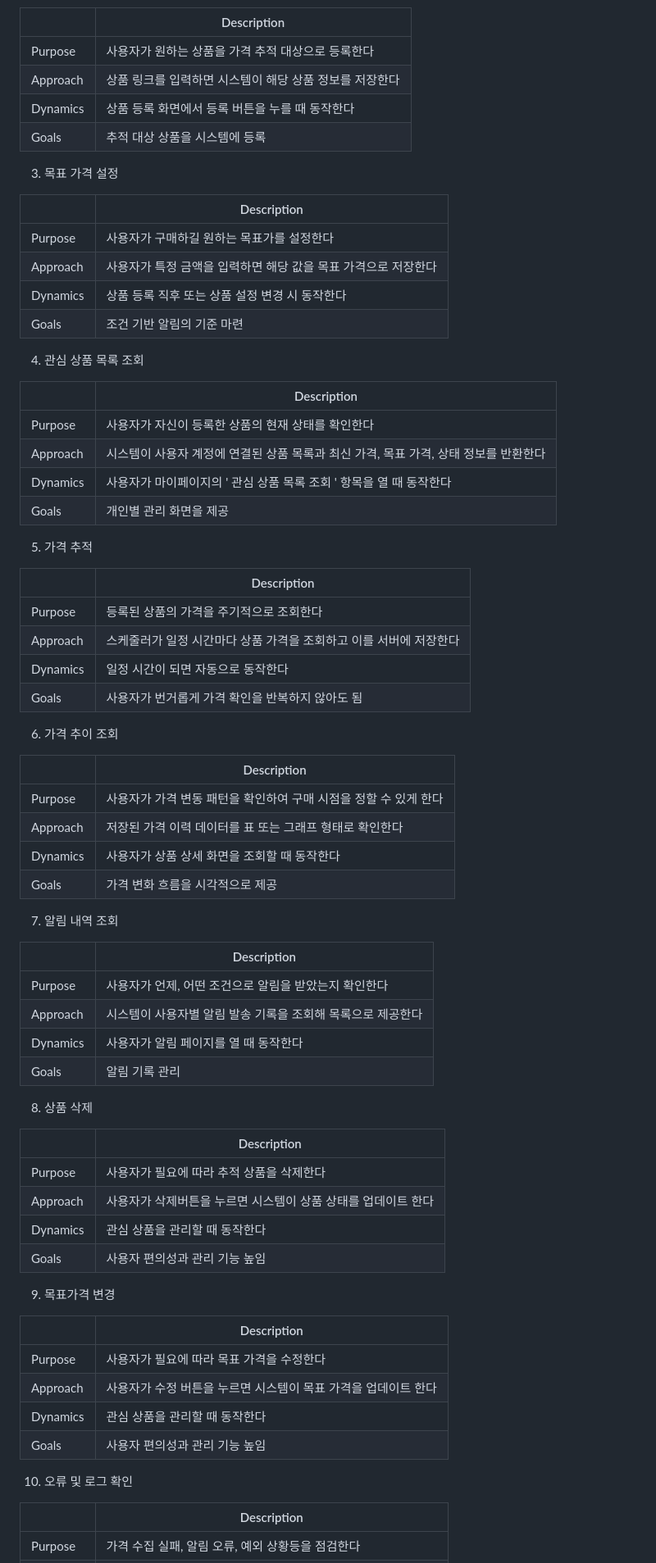
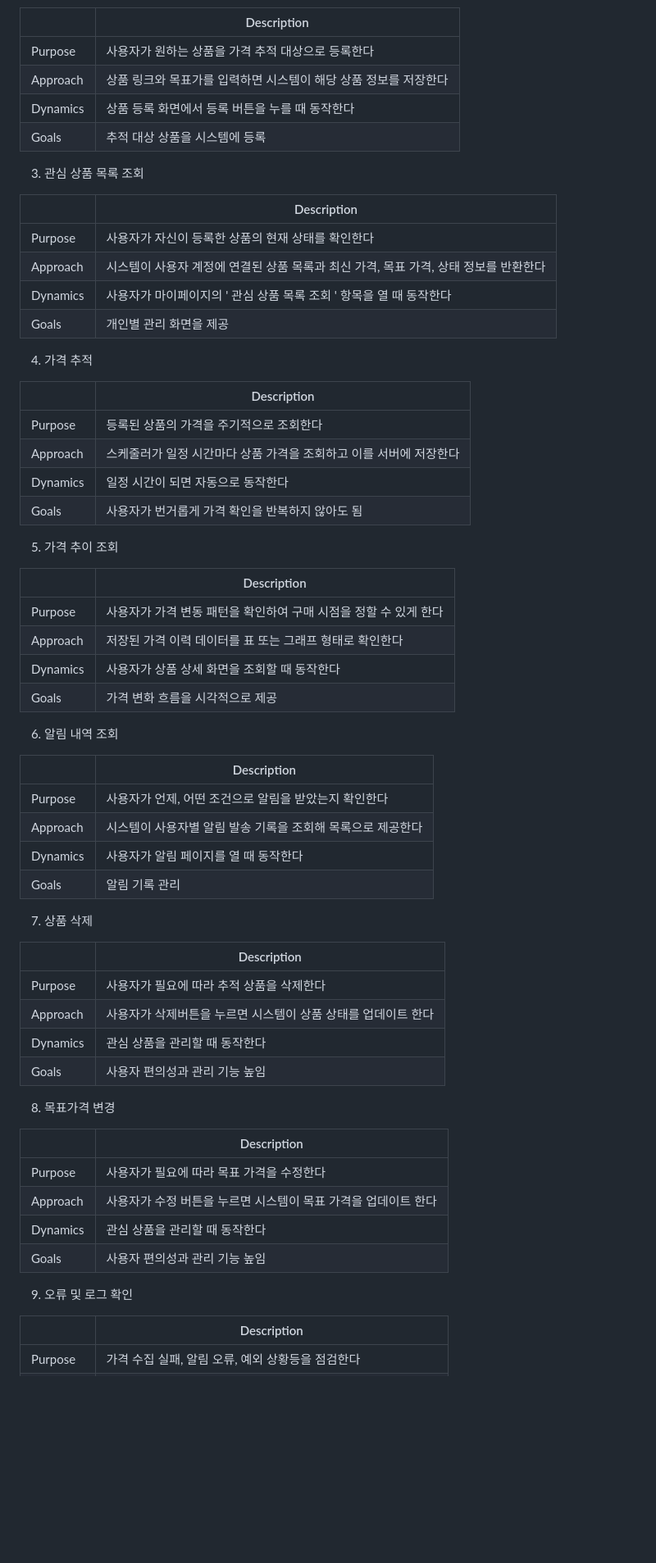
Before and after one commit to babyshrimps/2026-1_OS_design, a Markdown page: Conceptualization_[22411835_김재은].md, the part around one of its changes. Shown at 82% size. Drawn GitHub-style; blank space fills up the shorter version.

Commit message:
Update Conceptualization_[22411835_김재은].md
'목표가격 설정' use case를 '상품 등록' 에 병합

```diff
--- a/Conceptualization_[22411835_김재은].md
+++ b/Conceptualization_[22411835_김재은].md
@@ -59,20 +58,11 @@ E-mail: 22411835@yu.ac.kr
 |     | Description |
 |---|---|
 | Purpose | 사용자가 원하는 상품을 가격 추적 대상으로 등록한다 |
-| Approach | 상품 링크를 입력하면 시스템이 해당 상품 정보를 저장한다 |
+| Approach | 상품 링크와 목표가를 입력하면 시스템이 해당 상품 정보를 저장한다 |
 | Dynamics | 상품 등록 화면에서 등록 버튼을 누를 때 동작한다 |
 | Goals | 추적 대상 상품을 시스템에 등록 |
 
-3) 목표 가격 설정
-
-|     | Description |
-|---|---|
-| Purpose | 사용자가 구매하길 원하는 목표가를 설정한다 |
-| Approach | 사용자가 특정 금액을 입력하면 해당 값을 목표 가격으로 저장한다 |
-| Dynamics | 상품 등록 직후 또는 상품 설정 변경 시 동작한다 |
-| Goals | 조건 기반 알림의 기준 마련 |
-
-4) 관심 상품 목록 조회
+3) 관심 상품 목록 조회
 
 |     | Description |
 |---|---|
@@ -81,7 +71,7 @@ E-mail: 22411835@yu.ac.kr
 | Dynamics | 사용자가 마이페이지의 ' 관심 상품 목록 조회 ' 항목을 열 때 동작한다 |
 | Goals | 개인별 관리 화면을 제공 |
 
-5) 가격 추적
+4) 가격 추적
 
 |     | Description |
 |---|---|
@@ -90,7 +80,7 @@ E-mail: 22411835@yu.ac.kr
 | Dynamics | 일정 시간이 되면 자동으로 동작한다 |
 | Goals | 사용자가 번거롭게 가격 확인을 반복하지 않아도 됨 |
 
-6) 가격 추이 조회
+5) 가격 추이 조회
 
 |     | Description |
 |---|---|
@@ -99,7 +89,7 @@ E-mail: 22411835@yu.ac.kr
 | Dynamics | 사용자가 상품 상세 화면을 조회할 때 동작한다 |
 | Goals | 가격 변화 흐름을 시각적으로 제공 |
 
-7) 알림 내역 조회
+6) 알림 내역 조회
 
 |     | Description |
 |---|---|
@@ -108,7 +98,7 @@ E-mail: 22411835@yu.ac.kr
 | Dynamics | 사용자가 알림 페이지를 열 때 동작한다 |
 | Goals | 알림 기록 관리 |
 
-8) 상품 삭제
+7) 상품 삭제
 
 |     | Description |
 |---|---|
@@ -117,7 +107,7 @@ E-mail: 22411835@yu.ac.kr
 | Dynamics | 관심 상품을 관리할 때 동작한다 |
 | Goals | 사용자 편의성과 관리 기능 높임 |
 
-9) 목표가격 변경
+8) 목표가격 변경
 
 |     | Description |
 |---|---|
@@ -126,7 +116,7 @@ E-mail: 22411835@yu.ac.kr
 | Dynamics | 관심 상품을 관리할 때 동작한다 |
 | Goals | 사용자 편의성과 관리 기능 높임 |
 
-10) 오류 및 로그 확인
+9) 오류 및 로그 확인
 
 |     | Description |
 |---|---|
```
Also changed, not shown: other parts of Conceptualization_[22411835_김재은].md (+10 -11 lines).
